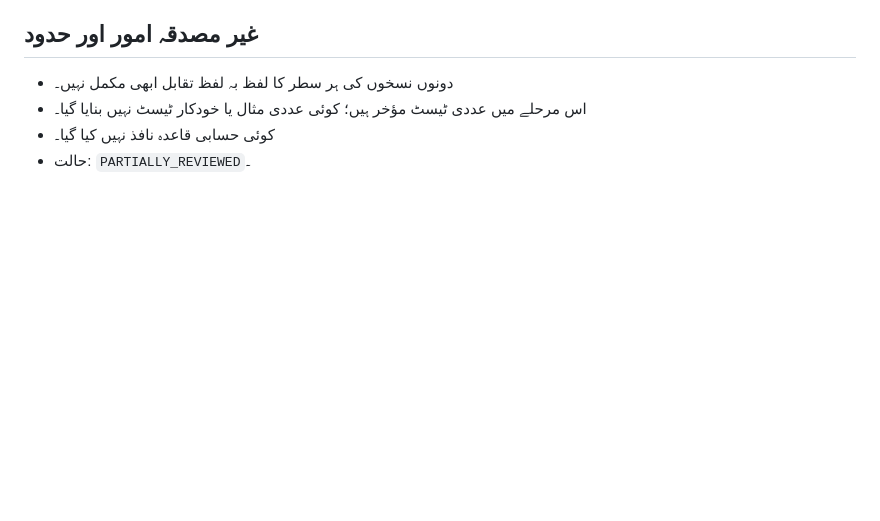
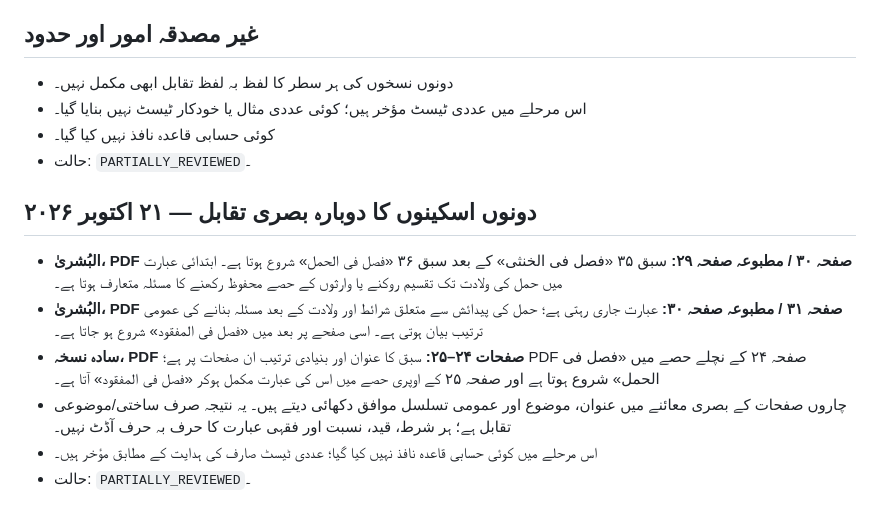
Before and after one commit to hafiz327gb/miras, a Markdown page: docs/lessons/lesson-36-fasl-fi-al-haml.md, the part around the change. GitHub-like rendering; blank space fills up the shorter version.

Commit message:
Document visual comparison for lesson 36 across editions

```diff
--- a/docs/lessons/lesson-36-fasl-fi-al-haml.md
+++ b/docs/lessons/lesson-36-fasl-fi-al-haml.md
@@ -31,3 +31,13 @@
 - اس مرحلے میں عددی ٹیسٹ مؤخر ہیں؛ کوئی عددی مثال یا خودکار ٹیسٹ نہیں بنایا گیا۔
 - کوئی حسابی قاعدہ نافذ نہیں کیا گیا۔
 - حالت: `PARTIALLY_REVIEWED`۔
+
+
+## دونوں اسکینوں کا دوبارہ بصری تقابل — ۲۱ اکتوبر ۲۰۲۶
+
+- **البُشریٰ، PDF صفحہ ۳۰ / مطبوعہ صفحہ ۲۹:** سبق ۳۵ «فصل فی الخنثی» کے بعد سبق ۳۶ «فصل فی الحمل» شروع ہوتا ہے۔ ابتدائی عبارت میں حمل کی ولادت تک تقسیم روکنے یا وارثوں کے حصے محفوظ رکھنے کا مسئلہ متعارف ہوتا ہے۔
+- **البُشریٰ، PDF صفحہ ۳۱ / مطبوعہ صفحہ ۳۰:** عبارت جاری رہتی ہے؛ حمل کی پیدائش سے متعلق شرائط اور ولادت کے بعد مسئلہ بنانے کی عمومی ترتیب بیان ہوتی ہے۔ اسی صفحے پر بعد میں «فصل فی المفقود» شروع ہو جاتا ہے۔
+- **سادہ نسخہ، PDF صفحات ۲۴–۲۵:** سبق کا عنوان اور بنیادی ترتیب ان صفحات پر ہے؛ PDF صفحہ ۲۴ کے نچلے حصے میں «فصل فی الحمل» شروع ہوتا ہے اور صفحہ ۲۵ کے اوپری حصے میں اس کی عبارت مکمل ہوکر «فصل فی المفقود» آتا ہے۔
+- چاروں صفحات کے بصری معائنے میں عنوان، موضوع اور عمومی تسلسل موافق دکھائی دیتے ہیں۔ یہ نتیجہ صرف ساختی/موضوعی تقابل ہے؛ ہر شرط، قید، نسبت اور فقہی عبارت کا حرف بہ حرف آڈٹ نہیں۔
+- اس مرحلے میں کوئی حسابی قاعدہ نافذ نہیں کیا گیا؛ عددی ٹیسٹ صارف کی ہدایت کے مطابق مؤخر ہیں۔
+- حالت: `PARTIALLY_REVIEWED`۔
```
